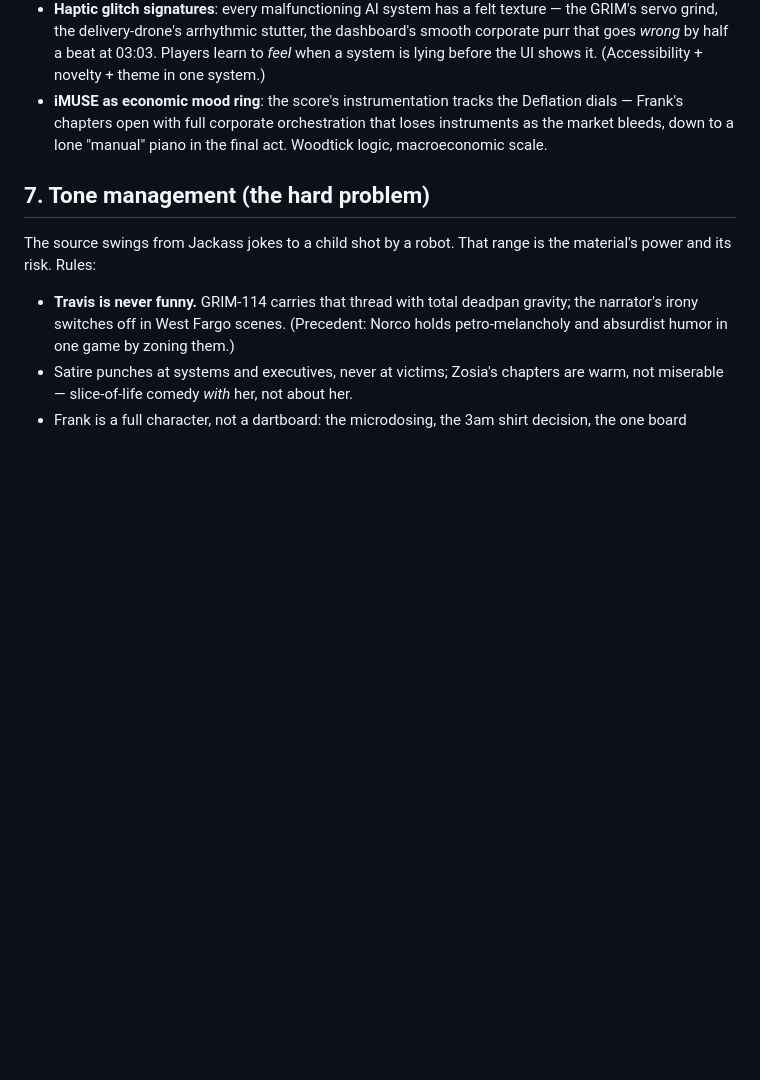
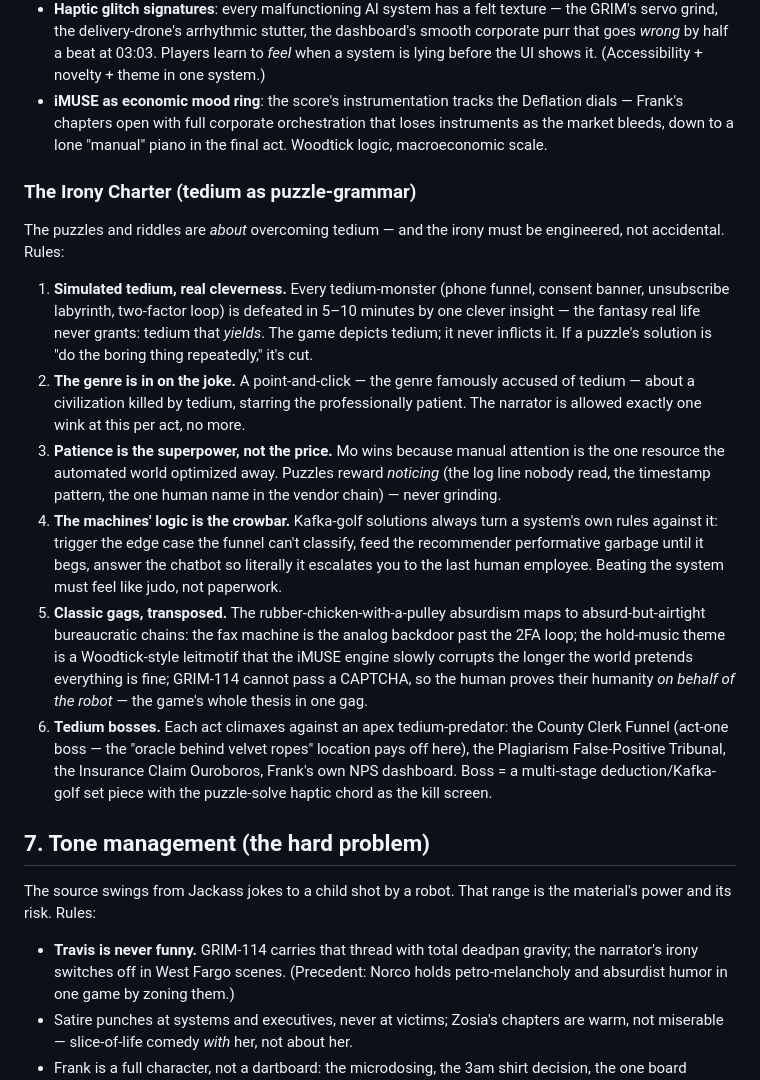
Before and after one commit to lordunderwhelmed/Marc-Jones, a Markdown page: story/NARRATIVE.md, the part around one of its changes. Drawn GitHub-style; blank space fills up the shorter version.

```diff
--- a/story/NARRATIVE.md
+++ b/story/NARRATIVE.md
@@ -201,6 +201,43 @@ a tragedy — but *how it lands* varies:
   that loses instruments as the market bleeds, down to a lone "manual" piano
   in the final act. Woodtick logic, macroeconomic scale.
 
+### The Irony Charter (tedium as puzzle-grammar)
+
+The puzzles and riddles are *about* overcoming tedium — and the irony must be
+engineered, not accidental. Rules:
+
+1. **Simulated tedium, real cleverness.** Every tedium-monster (phone funnel,
+   consent banner, unsubscribe labyrinth, two-factor loop) is defeated in
+   5–10 minutes by one clever insight — the fantasy real life never grants:
+   tedium that *yields*. The game depicts tedium; it never inflicts it. If a
+   puzzle's solution is "do the boring thing repeatedly," it's cut.
+2. **The genre is in on the joke.** A point-and-click — the genre famously
+   accused of tedium — about a civilization killed by tedium, starring the
+   professionally patient. The narrator is allowed exactly one wink at this
+   per act, no more.
+3. **Patience is the superpower, not the price.** Mo wins because manual
+   attention is the one resource the automated world optimized away. Puzzles
+   reward *noticing* (the log line nobody read, the timestamp pattern, the
+   one human name in the vendor chain) — never grinding.
+4. **The machines' logic is the crowbar.** Kafka-golf solutions always turn a
+   system's own rules against it: trigger the edge case the funnel can't
+   classify, feed the recommender performative garbage until it begs, answer
+   the chatbot so literally it escalates you to the last human employee.
+   Beating the system must feel like judo, not paperwork.
+5. **Classic gags, transposed.** The rubber-chicken-with-a-pulley absurdism
+   maps to absurd-but-airtight bureaucratic chains: the fax machine is the
+   analog backdoor past the 2FA loop; the hold-music theme is a Woodtick-style
+   leitmotif that the iMUSE engine slowly corrupts the longer the world
+   pretends everything is fine; GRIM-114 cannot pass a CAPTCHA, so the human
+   proves their humanity *on behalf of the robot* — the game's whole thesis
+   in one gag.
+6. **Tedium bosses.** Each act climaxes against an apex tedium-predator: the
+   County Clerk Funnel (act-one boss — the "oracle behind velvet ropes"
+   location pays off here), the Plagiarism False-Positive Tribunal, the
+   Insurance Claim Ouroboros, Frank's own NPS dashboard. Boss = a multi-stage
+   deduction/Kafka-golf set piece with the puzzle-solve haptic chord as the
+   kill screen.
+
 ## 7. Tone management (the hard problem)
 
 The source swings from Jackass jokes to a child shot by a robot. That range
```
Also changed, not shown: other parts of story/NARRATIVE.md (+55 -2 lines), DESIGN.md (+1 -1 lines).
